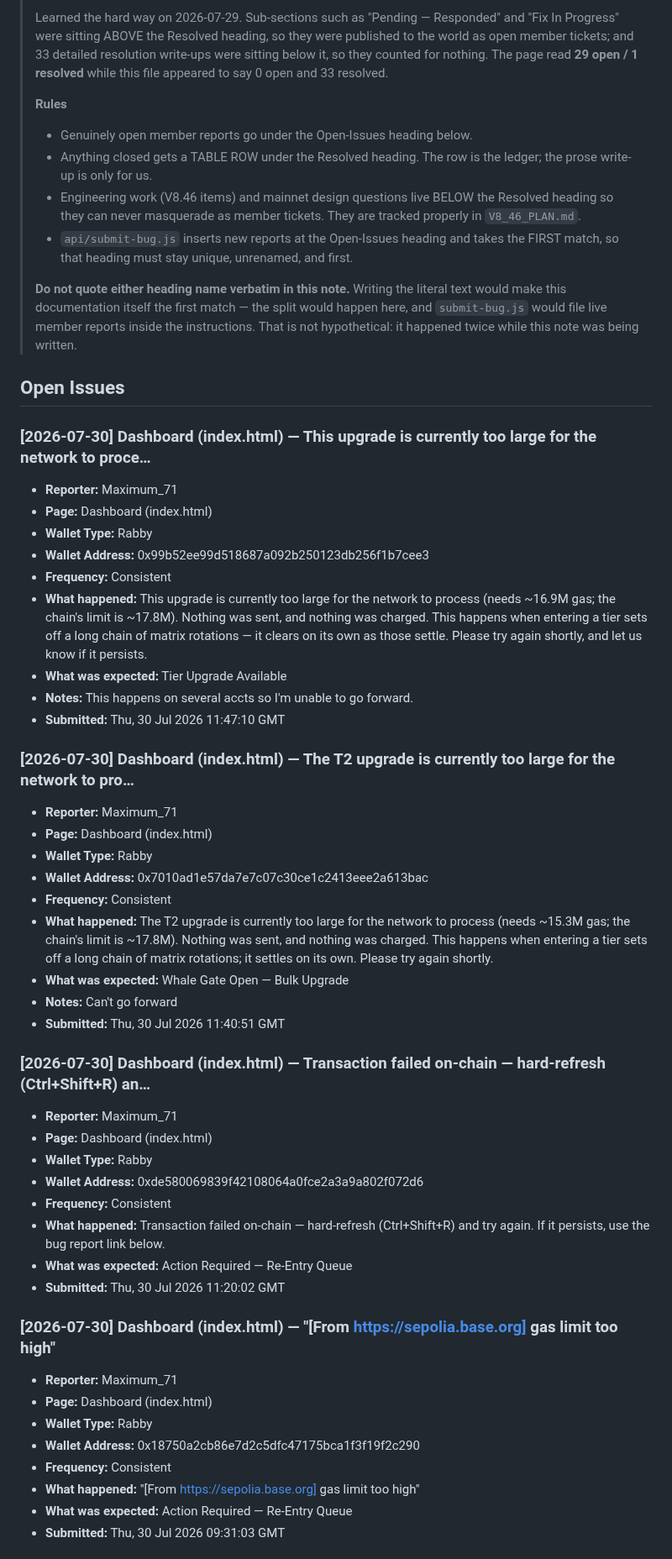
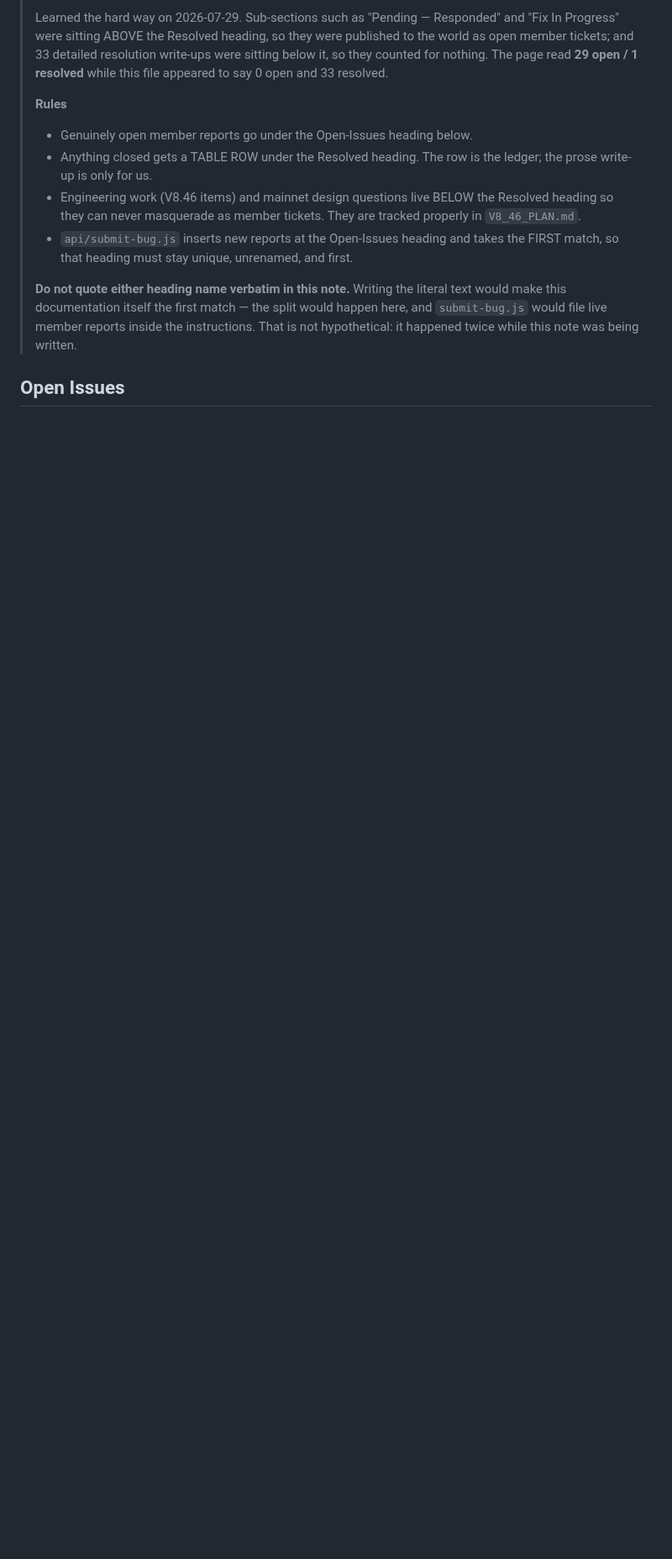
Before and after one commit to CryptoTechSXM/cryptonova-testnet-app, a Markdown page: BUGS.md, the part around one of its changes. Shown at 84% size. Rendered like a GitHub page; blank space fills up the shorter version.

Commit message:
bugs: consolidate 4 gas reports + resolve 2 BLOCKED (working-as-designed); add BUGS.md API-owned edit rules + stale-cache guard to CLAUDE.md

```diff
--- a/BUGS.md
+++ b/BUGS.md
@@ -37,49 +37,3 @@
 
 ## Open Issues
 
-### [2026-07-30] Dashboard (index.html) — This upgrade is currently too large for the network to proce…
-- **Reporter:** Maximum_71
-- **Page:** Dashboard (index.html)
-- **Wallet Type:** Rabby
-- **Wallet Address:** 0x99b52ee99d518687a092b250123db256f1b7cee3
-- **Frequency:** Consistent
-- **What happened:** This upgrade is currently too large for the network to process (needs ~16.9M gas; the chain's limit is ~17.8M). Nothing was sent, and nothing was charged. This happens when entering a tier sets off a long chain of matrix rotations — it clears on its own as those settle. Please try again shortly, and let us know if it persists.
-- **What was expected:** Tier Upgrade Available
-- **Notes:** This happens on several accts so I'm unable to go forward.
-- **Submitted:** Thu, 30 Jul 2026 11:47:10 GMT
-
-
-### [2026-07-30] Dashboard (index.html) — The T2 upgrade is currently too large for the network to pro…
-- **Reporter:** Maximum_71
-- **Page:** Dashboard (index.html)
-- **Wallet Type:** Rabby
-- **Wallet Address:** 0x7010ad1e57da7e7c07c30ce1c2413eee2a613bac
-- **Frequency:** Consistent
-- **What happened:** The T2 upgrade is currently too large for the network to process (needs ~15.3M gas; the chain's limit is ~17.8M). Nothing was sent, and nothing was charged. This happens when entering a tier sets off a long chain of matrix rotations; it settles on its own. Please try again shortly.
-- **What was expected:** Whale Gate Open — Bulk Upgrade
-- **Notes:** Can't go forward
-- **Submitted:** Thu, 30 Jul 2026 11:40:51 GMT
-
-
-### [2026-07-30] Dashboard (index.html) — Transaction failed on-chain — hard-refresh (Ctrl+Shift+R) an…
-- **Reporter:** Maximum_71
-- **Page:** Dashboard (index.html)
-- **Wallet Type:** Rabby
-- **Wallet Address:** 0xde580069839f42108064a0fce2a3a9a802f072d6
-- **Frequency:** Consistent
-- **What happened:** Transaction failed on-chain — hard-refresh (Ctrl+Shift+R) and try again. If it persists, use the bug report link below.
-- **What was expected:** Action Required — Re-Entry Queue
-- **Submitted:** Thu, 30 Jul 2026 11:20:02 GMT
-
-
-### [2026-07-30] Dashboard (index.html) — "[From https://sepolia.base.org] gas limit too high"
-- **Reporter:** Maximum_71
-- **Page:** Dashboard (index.html)
-- **Wallet Type:** Rabby
-- **Wallet Address:** 0x18750a2cb86e7d2c5dfc47175bca1f3f19f2c290
-- **Frequency:** Consistent
-- **What happened:** "[From https://sepolia.base.org] gas limit too high"
-- **What was expected:** Action Required — Re-Entry Queue
-- **Submitted:** Thu, 30 Jul 2026 09:31:03 GMT
-
-
```
Also changed, not shown: other parts of BUGS.md (+8 -27 lines), CLAUDE.md (+10 -0 lines).
